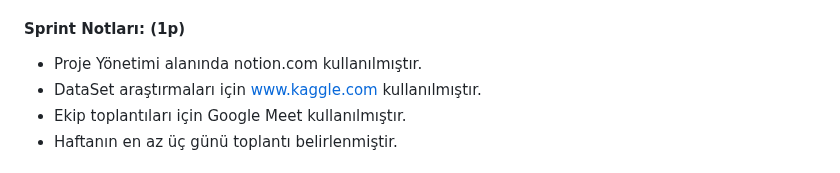
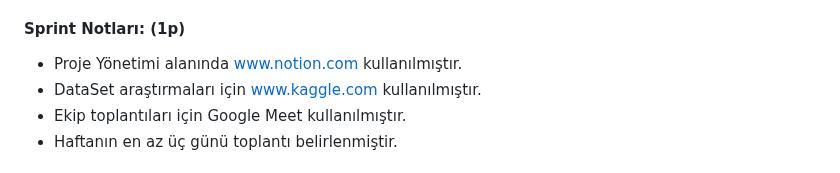
Before and after one commit to AhmetKoca32/AI-180, a Markdown page: README.md, the part around the change. Rendered like a GitHub page.

```diff
--- a/README.md
+++ b/README.md
@@ -79,7 +79,7 @@ Farklı konuda birçok veri seti incelendi ve ekip üyelerince tartışıldı. V
 Roller ile ilgili düzenlemeler yapıldı. Scrum Master İrem Fındık olarak belirlendi. Ekip içinde rollerden farklı olarak herkesin projede mümkün olan her alanda aktif olarak yer alması planlandı. Proje ile ilgili haftalık görüşme ve toplantıların tam zamanı belirlendi. Notion kullanılarak ekibin proje hakkında yaptıkları ve planladıkları hakkında görüşmeler sağlandı. Görüşmelerin bir kısmı Google Meet ile online olarak, bir kısmı ise WhatsApp ile yazılı gerçeklerştirildi.
 
 #### Sprint Notları:  (1p)
-* Proje Yönetimi alanında notion.com kullanılmıştır.
+* Proje Yönetimi alanında www.notion.com kullanılmıştır.
 * DataSet araştırmaları için www.kaggle.com kullanılmıştır.
 * Ekip toplantıları için Google Meet kullanılmıştır.
 * Haftanın en az üç günü toplantı belirlenmiştir.
```
